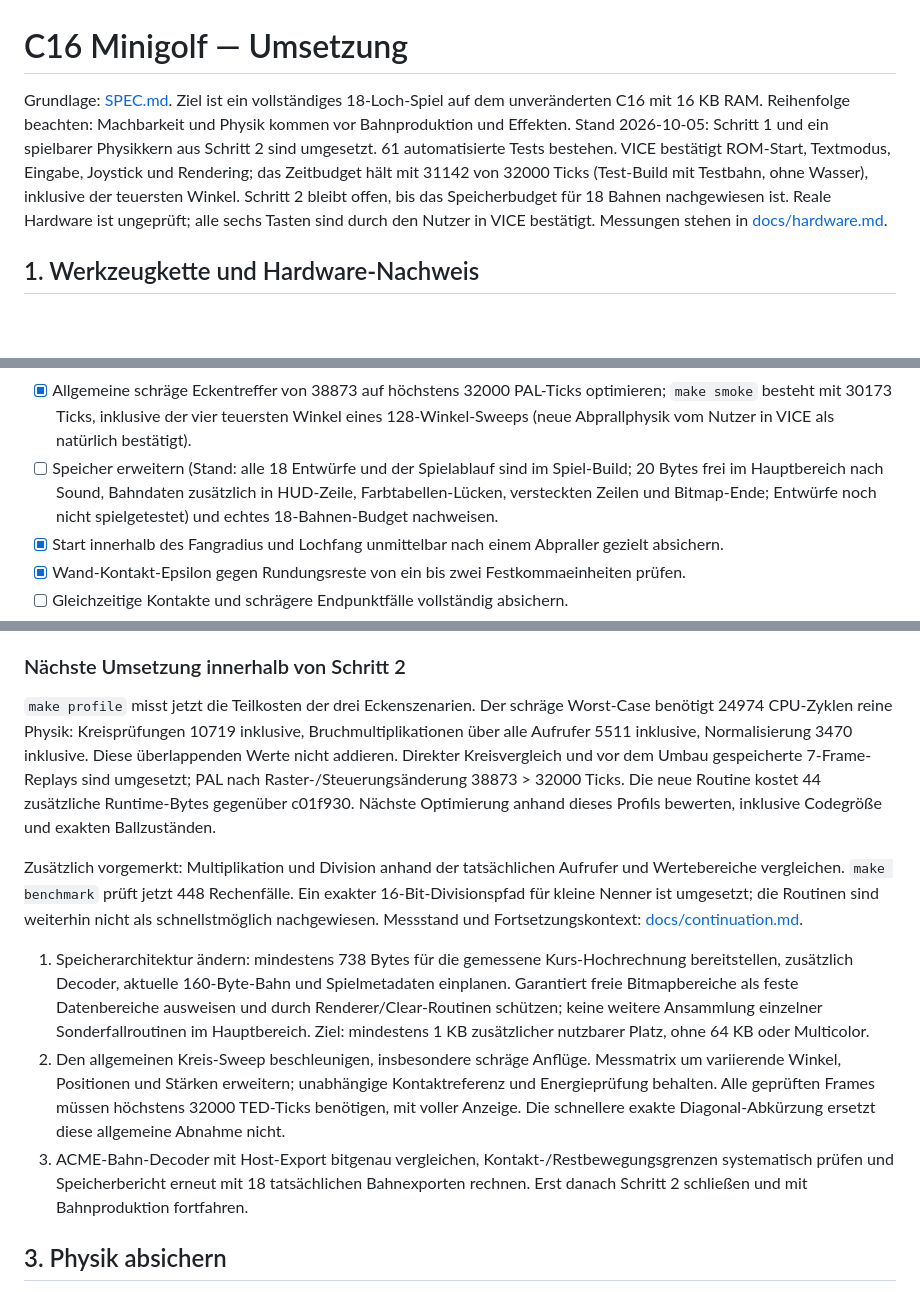
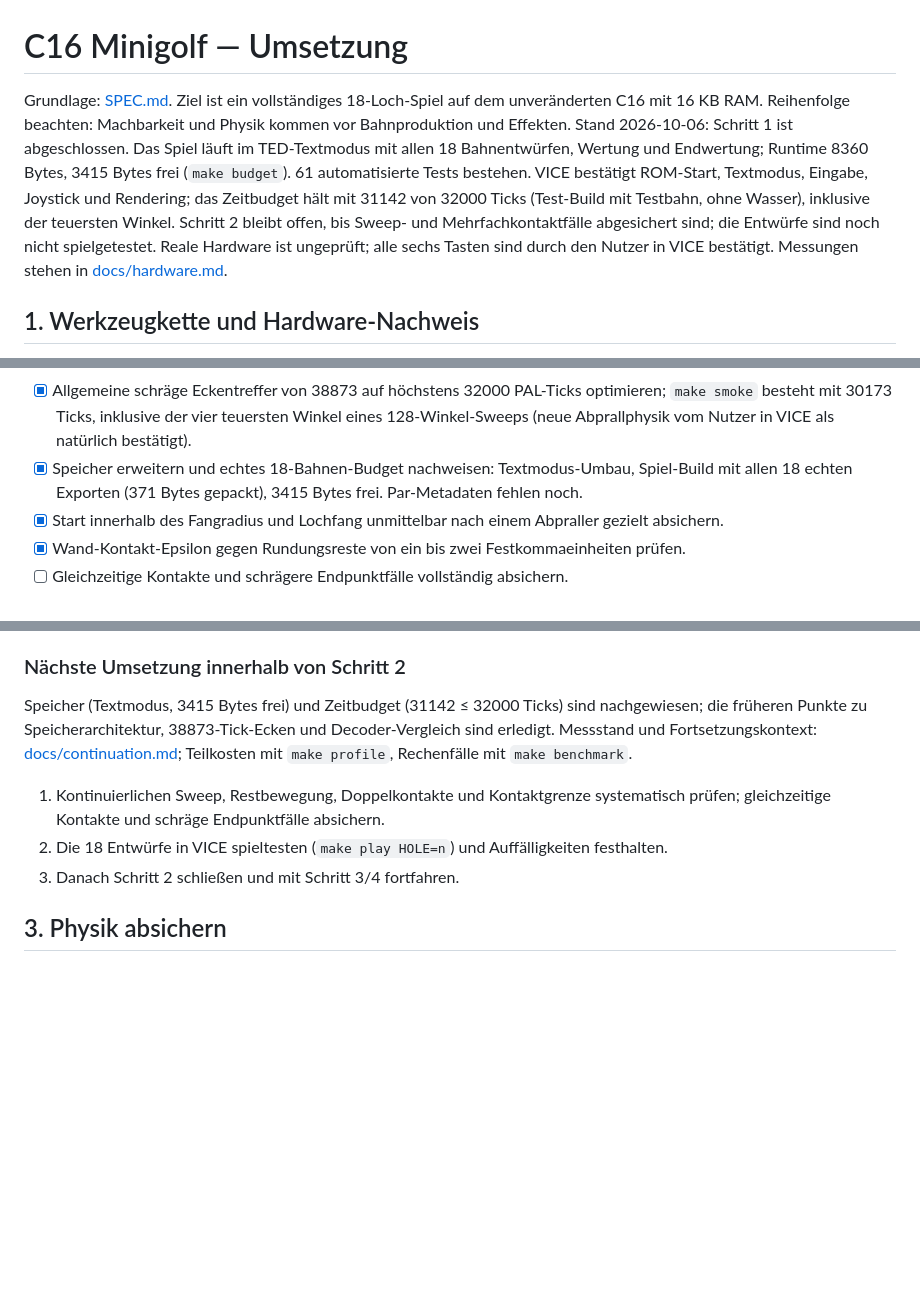
Before and after one commit to phausser/c16-minigolf, a Markdown page: TODO.md, 3 parts joined by grey strips. GitHub-like rendering; blank space fills up the shorter version.

Commit message:
docs: bring TODO up to date with the text-mode build
Co-Authored-By: Claude Opus 5.5 <noreply@anthropic.com>

```diff
--- a/TODO.md
+++ b/TODO.md
@@ -1,6 +1,6 @@
 # C16 Minigolf — Umsetzung
 
-Grundlage: [SPEC.md](SPEC.md). Ziel ist ein vollständiges 18-Loch-Spiel auf dem unveränderten C16 mit 16 KB RAM. Reihenfolge beachten: Machbarkeit und Physik kommen vor Bahnproduktion und Effekten. Stand 2026-10-05: Schritt 1 und ein spielbarer Physikkern aus Schritt 2 sind umgesetzt. 61 automatisierte Tests bestehen. VICE bestätigt ROM-Start, Textmodus, Eingabe, Joystick und Rendering; das Zeitbudget hält mit 31142 von 32000 Ticks (Test-Build mit Testbahn, ohne Wasser), inklusive der teuersten Winkel. Schritt 2 bleibt offen, bis das Speicherbudget für 18 Bahnen nachgewiesen ist. Reale Hardware ist ungeprüft; alle sechs Tasten sind durch den Nutzer in VICE bestätigt. Messungen stehen in [docs/hardware.md](docs/hardware.md).
+Grundlage: [SPEC.md](SPEC.md). Ziel ist ein vollständiges 18-Loch-Spiel auf dem unveränderten C16 mit 16 KB RAM. Reihenfolge beachten: Machbarkeit und Physik kommen vor Bahnproduktion und Effekten. Stand 2026-10-06: Schritt 1 ist abgeschlossen. Das Spiel läuft im TED-Textmodus mit allen 18 Bahnentwürfen, Wertung und Endwertung; Runtime 8360 Bytes, 3415 Bytes frei (`make budget`). 61 automatisierte Tests bestehen. VICE bestätigt ROM-Start, Textmodus, Eingabe, Joystick und Rendering; das Zeitbudget hält mit 31142 von 32000 Ticks (Test-Build mit Testbahn, ohne Wasser), inklusive der teuersten Winkel. Schritt 2 bleibt offen, bis Sweep- und Mehrfachkontaktfälle abgesichert sind; die Entwürfe sind noch nicht spielgetestet. Reale Hardware ist ungeprüft; alle sechs Tasten sind durch den Nutzer in VICE bestätigt. Messungen stehen in [docs/hardware.md](docs/hardware.md).
 
 ## 1. Werkzeugkette und Hardware-Nachweis
 
@@ -32,7 +32,7 @@ Abnahme im Emulator: PRG startet im 16-KB-Modell, zeigt stabile Hi-Res-Grafik un
 - [x] Code-, Daten- und Scratchbedarf messen; 18-Bahnen-Budget mit dem echten Testexport hochrechnen (`make budget`: 18 gleich große Exporte als ausdrückliche Annahme).
 - [x] Schlechteste Framezeit mit Anzeige messen, einschließlich Engstellen und Mehrfachkontakten.
 - [x] Allgemeine schräge Eckentreffer von 38873 auf höchstens 32000 PAL-Ticks optimieren; `make smoke` besteht mit 30173 Ticks, inklusive der vier teuersten Winkel eines 128-Winkel-Sweeps (neue Abprallphysik vom Nutzer in VICE als natürlich bestätigt).
-- [ ] Speicher erweitern (Stand: alle 18 Entwürfe und der Spielablauf sind im Spiel-Build; 20 Bytes frei im Hauptbereich nach Sound, Bahndaten zusätzlich in HUD-Zeile, Farbtabellen-Lücken, versteckten Zeilen und Bitmap-Ende; Entwürfe noch nicht spielgetestet) und echtes 18-Bahnen-Budget nachweisen.
+- [x] Speicher erweitern und echtes 18-Bahnen-Budget nachweisen: Textmodus-Umbau, Spiel-Build mit allen 18 echten Exporten (371 Bytes gepackt), 3415 Bytes frei. Par-Metadaten fehlen noch.
 - [x] Start innerhalb des Fangradius und Lochfang unmittelbar nach einem Abpraller gezielt absichern.
 - [x] Wand-Kontakt-Epsilon gegen Rundungsreste von ein bis zwei Festkommaeinheiten prüfen.
 - [ ] Gleichzeitige Kontakte und schrägere Endpunktfälle vollständig absichern.
@@ -85,21 +85,11 @@ Plan und Ergebnis: [docs/textmode-plan.md](docs/textmode-plan.md).
 
 ### Nächste Umsetzung innerhalb von Schritt 2
 
-`make profile` misst jetzt die Teilkosten der drei Eckenszenarien. Der
-schräge Worst-Case benötigt 24974 CPU-Zyklen reine Physik: Kreisprüfungen
-10719 inklusive, Bruchmultiplikationen über alle Aufrufer 5511 inklusive,
-Normalisierung 3470 inklusive. Diese überlappenden Werte nicht addieren.
-Direkter Kreisvergleich und vor dem Umbau gespeicherte 7-Frame-Replays
-sind umgesetzt; PAL nach Raster-/Steuerungsänderung 38873 > 32000 Ticks. Die neue Routine kostet
-44 zusätzliche Runtime-Bytes gegenüber c01f930. Nächste Optimierung anhand
-dieses Profils bewerten, inklusive Codegröße und exakten Ballzuständen.
+Speicher (Textmodus, 3415 Bytes frei) und Zeitbudget (31142 ≤ 32000 Ticks) sind nachgewiesen; die früheren Punkte zu Speicherarchitektur, 38873-Tick-Ecken und Decoder-Vergleich sind erledigt. Messstand und Fortsetzungskontext: [docs/continuation.md](docs/continuation.md); Teilkosten mit `make profile`, Rechenfälle mit `make benchmark`.
 
-
-Zusätzlich vorgemerkt: Multiplikation und Division anhand der tatsächlichen Aufrufer und Wertebereiche vergleichen. `make benchmark` prüft jetzt 448 Rechenfälle. Ein exakter 16-Bit-Divisionspfad für kleine Nenner ist umgesetzt; die Routinen sind weiterhin nicht als schnellstmöglich nachgewiesen. Messstand und Fortsetzungskontext: [docs/continuation.md](docs/continuation.md).
-
-1. Speicherarchitektur ändern: mindestens 738 Bytes für die gemessene Kurs-Hochrechnung bereitstellen, zusätzlich Decoder, aktuelle 160-Byte-Bahn und Spielmetadaten einplanen. Garantiert freie Bitmapbereiche als feste Datenbereiche ausweisen und durch Renderer/Clear-Routinen schützen; keine weitere Ansammlung einzelner Sonderfallroutinen im Hauptbereich. Ziel: mindestens 1 KB zusätzlicher nutzbarer Platz, ohne 64 KB oder Multicolor.
-2. Den allgemeinen Kreis-Sweep beschleunigen, insbesondere schräge Anflüge. Messmatrix um variierende Winkel, Positionen und Stärken erweitern; unabhängige Kontaktreferenz und Energieprüfung behalten. Alle geprüften Frames müssen höchstens 32000 TED-Ticks benötigen, mit voller Anzeige. Die schnellere exakte Diagonal-Abkürzung ersetzt diese allgemeine Abnahme nicht.
-3. ACME-Bahn-Decoder mit Host-Export bitgenau vergleichen, Kontakt-/Restbewegungsgrenzen systematisch prüfen und Speicherbericht erneut mit 18 tatsächlichen Bahnexporten rechnen. Erst danach Schritt 2 schließen und mit Bahnproduktion fortfahren.
+1. Kontinuierlichen Sweep, Restbewegung, Doppelkontakte und Kontaktgrenze systematisch prüfen; gleichzeitige Kontakte und schräge Endpunktfälle absichern.
+2. Die 18 Entwürfe in VICE spieltesten (`make play HOLE=n`) und Auffälligkeiten festhalten.
+3. Danach Schritt 2 schließen und mit Schritt 3/4 fortfahren.
 
 ## 3. Physik absichern
 
```
Also changed, not shown: other parts of TODO.md (+2 -2 lines).
